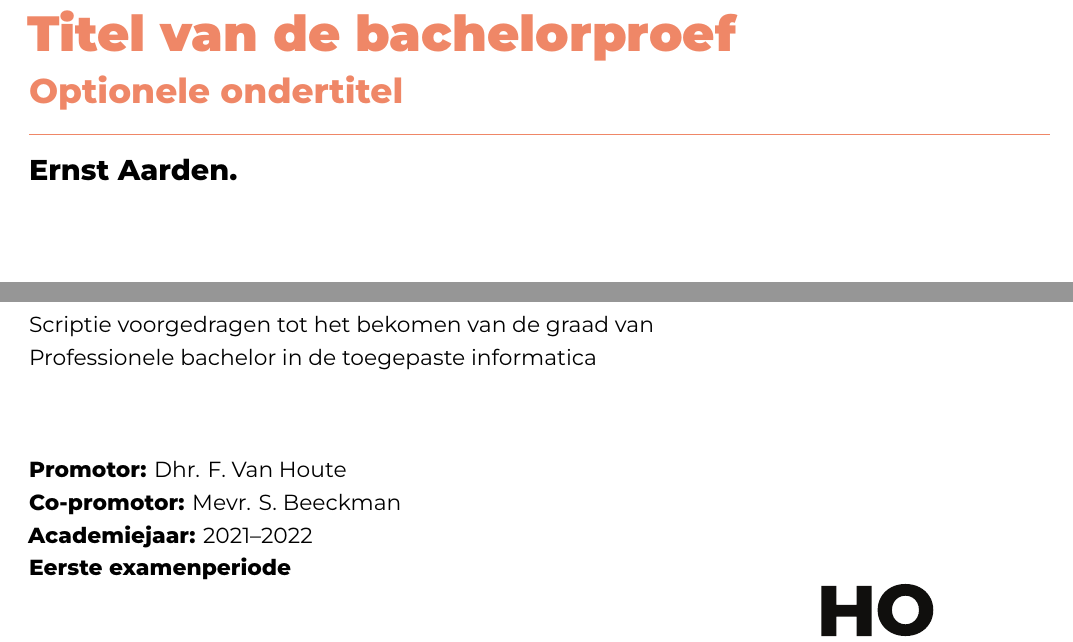
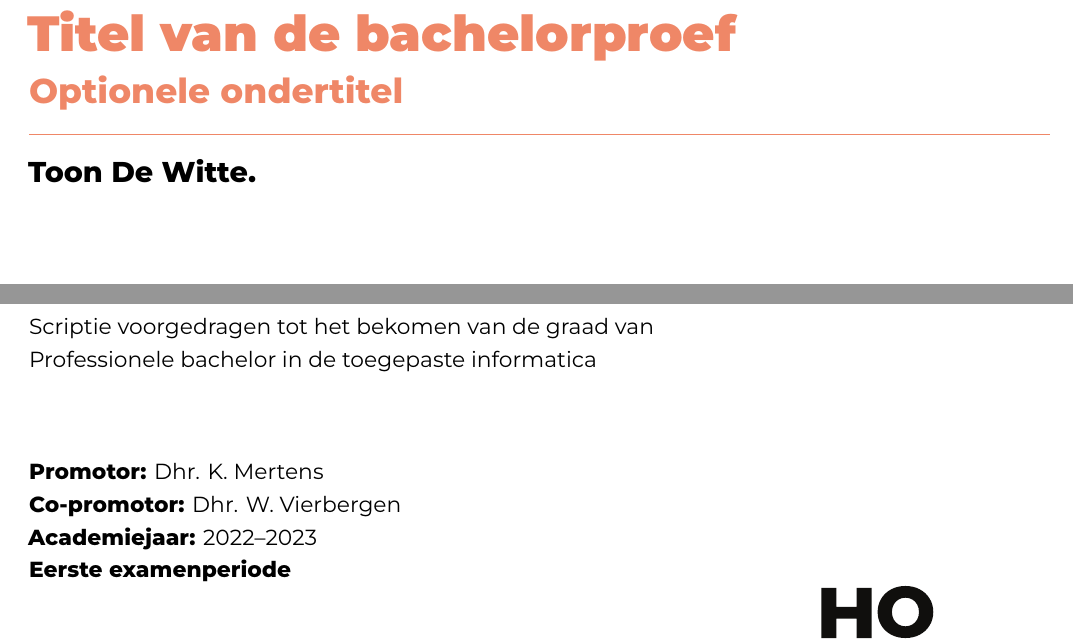
Before and after one commit to ToonDeWitte/hogent-bachproef, a LaTeX thesis (bachproef/DeWitteToonBP.tex): two parts of page 1 of 20, joined at a grey line, cut so that both start at the same text. Compiled offline with XeLaTeX; a LaTeX package or settings file that is missing is left out.

Commit message:
aanvullen basisinfo

```diff
--- a/bachproef/DeWitteToonBP.tex
+++ b/bachproef/DeWitteToonBP.tex
@@ -49,12 +49,12 @@
 
 %%---------- Document metadata -------------------------------------------------
 % TODO: Replace this with your own information
-\author{Ernst Aarden}
-\supervisor{Dhr. F. Van Houte}
-\cosupervisor{Mevr. S. Beeckman}
+\author{Toon De Witte}
+\supervisor{Dhr. K. Mertens}
+\cosupervisor{Dhr. W. Vierbergen}
 \title[Optionele ondertitel]%
     {Titel van de bachelorproef}
-\academicyear{\advance\year by -1 \the\year--\advance\year by 1 \the\year}
+\academicyear{2022--2023}
 \examperiod{1}
 \degreesought{\IfLanguageName{dutch}{Professionele bachelor in de toegepaste informatica}{Bachelor of applied computer science}}
 \partialthesis{false} %% To display 'in partial fulfilment'
```
Also changed, not shown: bachproef/DeWitteToonBP.pdf, bachproef/DeWitteToonBP.tex (2 more changed lines).
